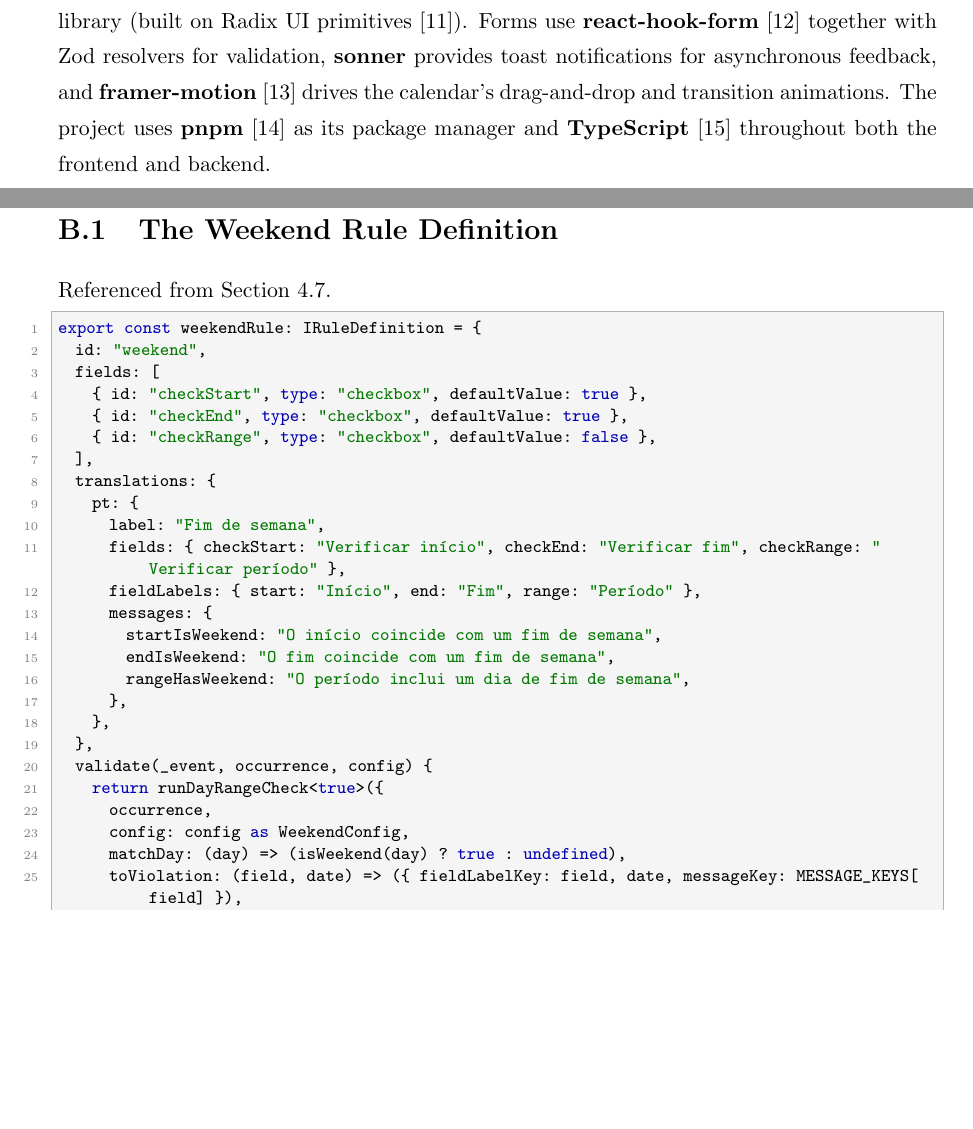
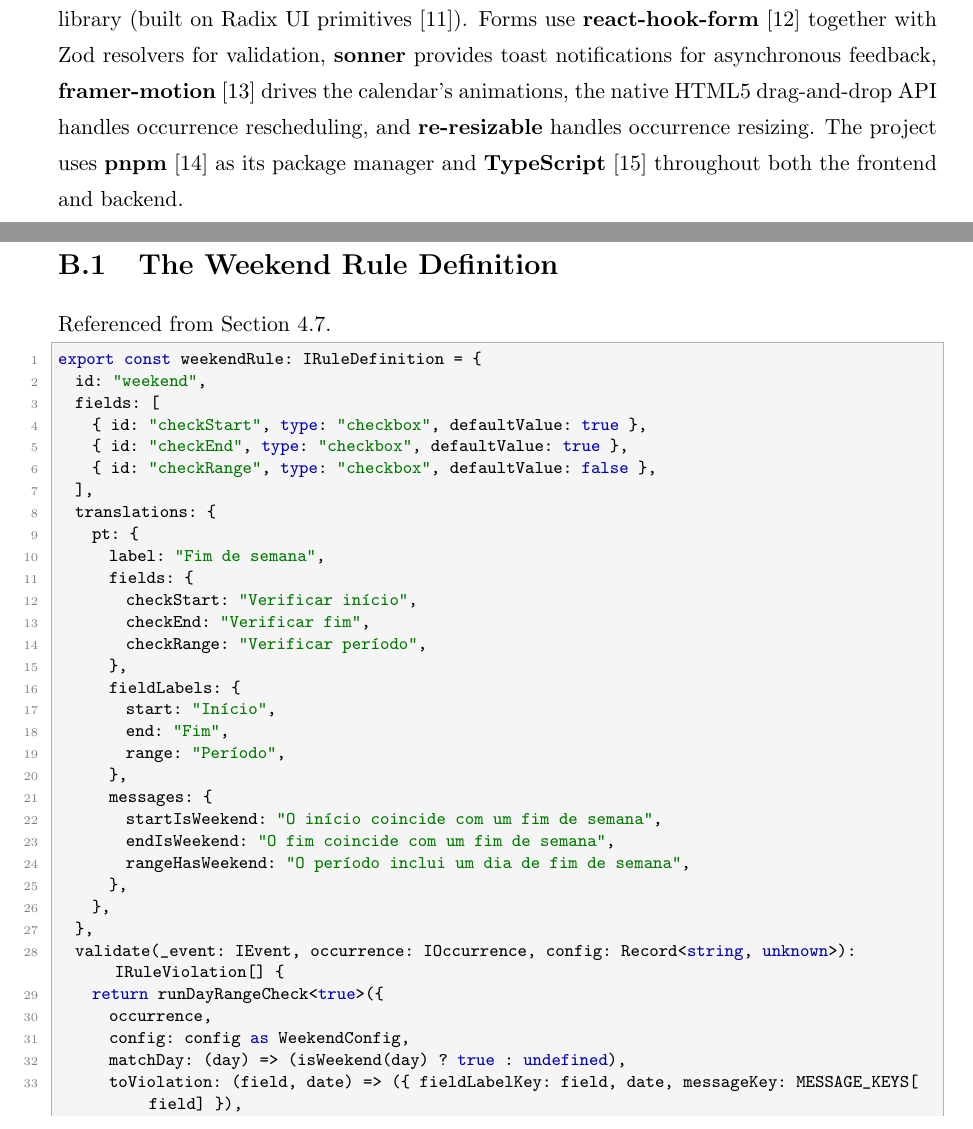
Before and after one commit to Patilhas/educal, a LaTeX thesis (docs/reports/FinalReport/relatorio.tex, which reads docs/reports/FinalReport/appendix-code-listings.tex, docs/reports/FinalReport/architecture.tex): two parts of pages 26 and 55 of 65, joined at a grey line, cut so that both start at the same text, the shorter picture padded with empty space. Compiled offline with pdfLaTeX.

Commit message:
fix: correct report inconsistencies

```diff
--- a/docs/reports/FinalReport/appendix-code-listings.tex
+++ b/docs/reports/FinalReport/appendix-code-listings.tex
@@ -20,8 +20,16 @@ export const weekendRule: IRuleDefinition = {
   translations: {
     pt: {
       label: "Fim de semana",
-      fields: { checkStart: "Verificar início", checkEnd: "Verificar fim", checkRange: "Verificar período" },
-      fieldLabels: { start: "Início", end: "Fim", range: "Período" },
+      fields: {
+        checkStart: "Verificar início",
+        checkEnd: "Verificar fim",
+        checkRange: "Verificar período",
+      },
+      fieldLabels: {
+        start: "Início",
+        end: "Fim",
+        range: "Período",
+      },
       messages: {
         startIsWeekend: "O início coincide com um fim de semana",
         endIsWeekend: "O fim coincide com um fim de semana",
@@ -29,7 +37,7 @@ export const weekendRule: IRuleDefinition = {
       },
     },
   },
-  validate(_event, occurrence, config) {
+  validate(_event: IEvent, occurrence: IOccurrence, config: Record<string, unknown>): IRuleViolation[] {
     return runDayRangeCheck<true>({
       occurrence,
       config: config as WeekendConfig,
--- a/docs/reports/FinalReport/architecture.tex
+++ b/docs/reports/FinalReport/architecture.tex
@@ -35,7 +35,7 @@ The stack was chosen to keep the whole application, frontend and backend alike,
 The backend is built on \textbf{Next.js}~\cite{nextjs} (v16, App Router), using its API routes as the HTTP entry point rather than a separate server framework. Data persistence uses \textbf{PostgreSQL}~\cite{postgresql} through \textbf{Drizzle ORM}~\cite{drizzleorm}, a TypeScript-first ORM that provides both a relational query API and raw SQL migrations (\texttt{drizzle-kit}). Request payloads are validated end-to-end with \textbf{Zod}~\cite{zod}, including schemas that are built dynamically from live database values (e.g. valid event categories). Password hashing uses Node.js's built-in \texttt{crypto} module~\cite{nodejscrypto} (scrypt), and session cookies follow the \texttt{Secure}/\texttt{HttpOnly} guidance from the OWASP Session Management Cheat Sheet~\cite{owasp}. National holiday and business-day calculations use the \texttt{date-fns} and \texttt{date-holidays} libraries. The automated test suite (Section~\ref{sec:backend-tests}) is built on \textbf{Vitest}~\cite{vitest}.
 
 \subsection{Frontend}
-The frontend is built with \textbf{React 19}~\cite{react} inside the same Next.js application (no separate frontend project), styled with \textbf{Tailwind CSS v4}~\cite{tailwindcss} and the \textbf{shadcn/ui}~\cite{shadcnui} component library (built on Radix UI primitives~\cite{radixui}). Forms use \textbf{react-hook-form}~\cite{reacthookform} together with Zod resolvers for validation, \textbf{sonner} provides toast notifications for asynchronous feedback, and \textbf{framer-motion}~\cite{framermotion} drives the calendar's drag-and-drop and transition animations. The project uses \textbf{pnpm}~\cite{pnpm} as its package manager and \textbf{TypeScript}~\cite{typescript} throughout both the frontend and backend.
+The frontend is built with \textbf{React 19}~\cite{react} inside the same Next.js application (no separate frontend project), styled with \textbf{Tailwind CSS v4}~\cite{tailwindcss} and the \textbf{shadcn/ui}~\cite{shadcnui} component library (built on Radix UI primitives~\cite{radixui}). Forms use \textbf{react-hook-form}~\cite{reacthookform} together with Zod resolvers for validation, \textbf{sonner} provides toast notifications for asynchronous feedback, \textbf{framer-motion}~\cite{framermotion} drives the calendar's animations, the native HTML5 drag-and-drop API handles occurrence rescheduling, and \textbf{re-resizable} handles occurrence resizing. The project uses \textbf{pnpm}~\cite{pnpm} as its package manager and \textbf{TypeScript}~\cite{typescript} throughout both the frontend and backend.
 
 \section{Data Model and Entity-Relationship Diagram} \label{sec:data-model}
 
```
Also changed, not shown: docs/reports/FinalReport/backend.tex (+1 -1 lines), docs/reports/FinalReport/frontend.tex (+1 -1 lines), docs/reports/FinalReport/relatorio.pdf.
